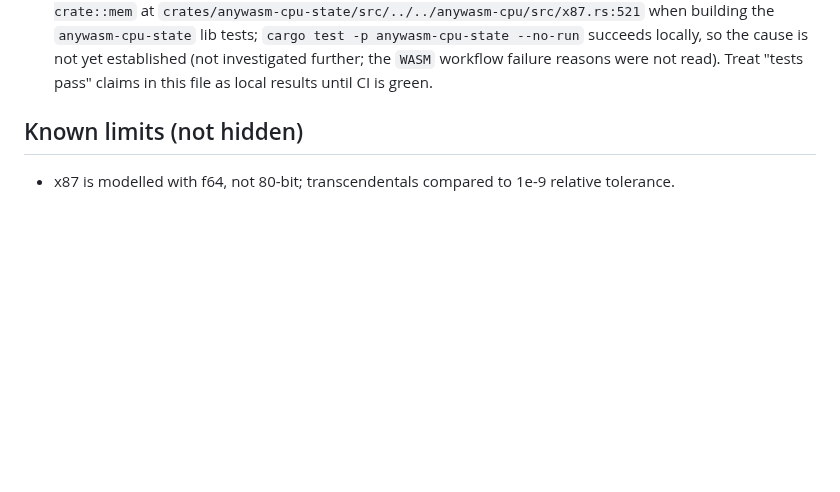
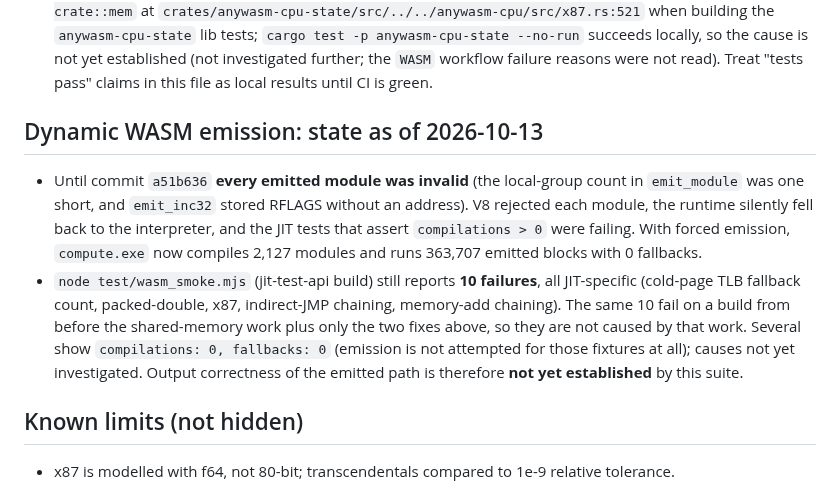
Before and after one commit to Dankular/AnyWASM, a Markdown page: docs/STATUS.md, the part around the change. GitHub-like rendering; blank space fills up the shorter version.

Commit message:
docs: record emitter state and the 10 remaining JIT smoke failures
Co-Authored-By: Claude Sonnet 5.5 <noreply@anthropic.com>
Claude-Session: https://claude.ai/code/session_01N2WbQSRqUjfdezgSiNTvr1

```diff
--- a/docs/STATUS.md
+++ b/docs/STATUS.md
@@ -96,6 +96,19 @@
   `anywasm-cpu-state` lib tests; `cargo test -p anywasm-cpu-state --no-run` succeeds locally, so
   the cause is not yet established (not investigated further; the `WASM` workflow failure reasons
   were not read). Treat "tests pass" claims in this file as local results until CI is green.
+
+## Dynamic WASM emission: state as of 2026-10-13
+- Until commit `a51b636` **every emitted module was invalid** (the local-group count in `emit_module`
+  was one short, and `emit_inc32` stored RFLAGS without an address). V8 rejected each module, the
+  runtime silently fell back to the interpreter, and the JIT tests that assert `compilations > 0`
+  were failing. With forced emission, `compute.exe` now compiles 2,127 modules and runs 363,707
+  emitted blocks with 0 fallbacks.
+- `node test/wasm_smoke.mjs` (jit-test-api build) still reports **10 failures**, all JIT-specific
+  (cold-page TLB fallback count, packed-double, x87, indirect-JMP chaining, memory-add chaining).
+  The same 10 fail on a build from before the shared-memory work plus only the two fixes above, so
+  they are not caused by that work. Several show `compilations: 0, fallbacks: 0` (emission is not
+  attempted for those fixtures at all); causes not yet investigated. Output correctness of the
+  emitted path is therefore **not yet established** by this suite.
 
 ## Known limits (not hidden)
 - x87 is modelled with f64, not 80-bit; transcendentals compared to 1e-9 relative tolerance.
```
